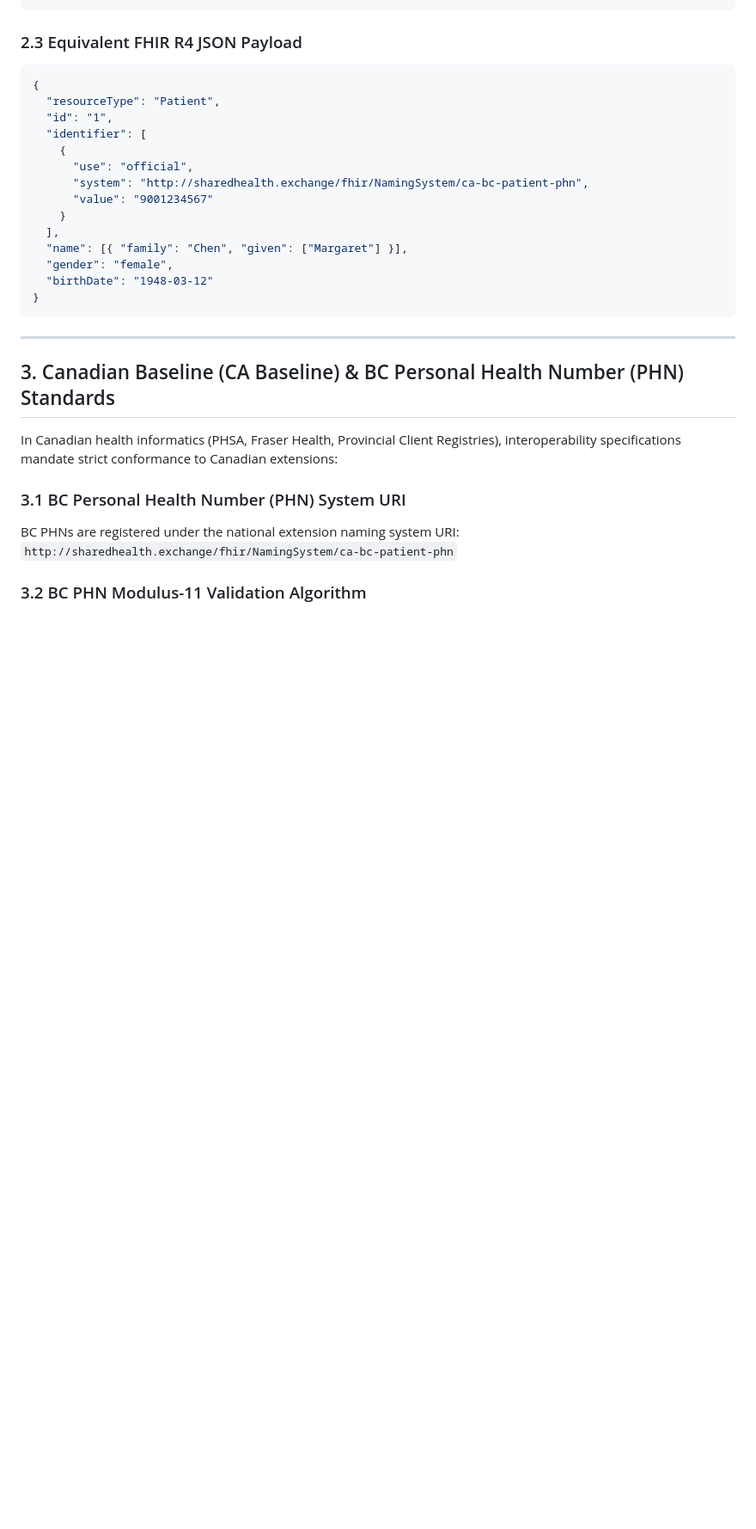
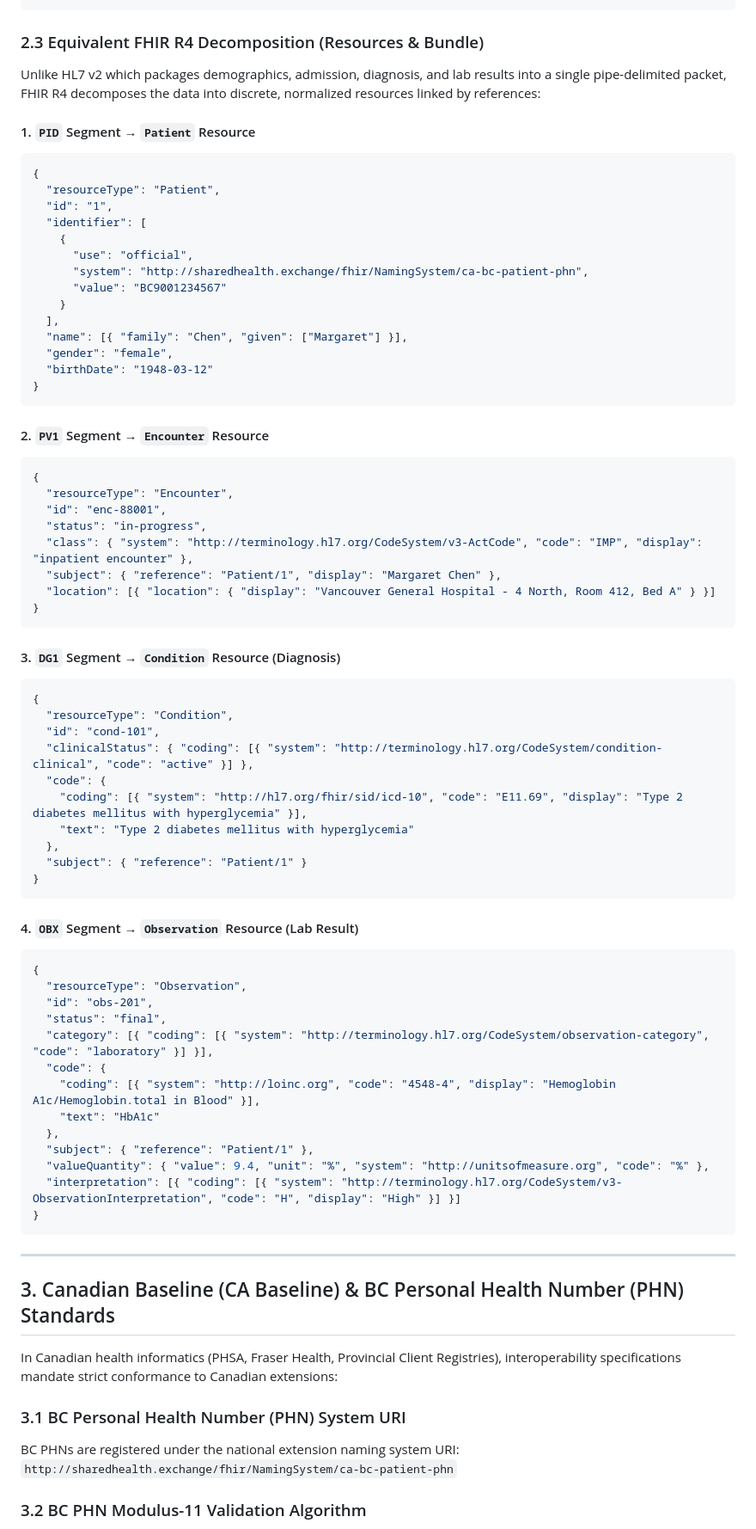
Before and after one commit to karthikaiyasamy/seymour-sandbox, a Markdown page: FHIR_AND_HEALTHCARE_INTEGRATION_GUIDE.md, the part around the change. Shown at 86% size. Rendered like a GitHub page; blank space fills up the shorter version.

Commit message:
Clarify HL7 v2 to FHIR R4 segment decomposition for Patient, Encounter, Condition, and Observation resources

````diff
--- a/FHIR_AND_HEALTHCARE_INTEGRATION_GUIDE.md
+++ b/FHIR_AND_HEALTHCARE_INTEGRATION_GUIDE.md
@@ -76,7 +76,11 @@ DG1|1|I10|E11.69^Type 2 diabetes mellitus with hyperglycemia^ICD-10|||A
 OBX|1|NM|4548-4^HbA1c^LN||9.4|%|4.0-6.0|H|||F
 ```
 
-### 2.3 Equivalent FHIR R4 JSON Payload
+### 2.3 Equivalent FHIR R4 Decomposition (Resources & Bundle)
+
+Unlike HL7 v2 which packages demographics, admission, diagnosis, and lab results into a single pipe-delimited packet, FHIR R4 decomposes the data into discrete, normalized resources linked by references:
+
+#### 1. `PID` Segment → `Patient` Resource
 ```json
 {
   "resourceType": "Patient",
@@ -85,12 +89,55 @@ OBX|1|NM|4548-4^HbA1c^LN||9.4|%|4.0-6.0|H|||F
     {
       "use": "official",
       "system": "http://sharedhealth.exchange/fhir/NamingSystem/ca-bc-patient-phn",
-      "value": "9001234567"
+      "value": "BC9001234567"
     }
   ],
   "name": [{ "family": "Chen", "given": ["Margaret"] }],
   "gender": "female",
   "birthDate": "1948-03-12"
+}
+```
+
+#### 2. `PV1` Segment → `Encounter` Resource
+```json
+{
+  "resourceType": "Encounter",
+  "id": "enc-88001",
+  "status": "in-progress",
+  "class": { "system": "http://terminology.hl7.org/CodeSystem/v3-ActCode", "code": "IMP", "display": "inpatient encounter" },
+  "subject": { "reference": "Patient/1", "display": "Margaret Chen" },
+  "location": [{ "location": { "display": "Vancouver General Hospital - 4 North, Room 412, Bed A" } }]
+}
+```
+
+#### 3. `DG1` Segment → `Condition` Resource (Diagnosis)
+```json
+{
+  "resourceType": "Condition",
+  "id": "cond-101",
+  "clinicalStatus": { "coding": [{ "system": "http://terminology.hl7.org/CodeSystem/condition-clinical", "code": "active" }] },
+  "code": {
+    "coding": [{ "system": "http://hl7.org/fhir/sid/icd-10", "code": "E11.69", "display": "Type 2 diabetes mellitus with hyperglycemia" }],
+    "text": "Type 2 diabetes mellitus with hyperglycemia"
+  },
+  "subject": { "reference": "Patient/1" }
+}
+```
+
+#### 4. `OBX` Segment → `Observation` Resource (Lab Result)
+```json
+{
+  "resourceType": "Observation",
+  "id": "obs-201",
+  "status": "final",
+  "category": [{ "coding": [{ "system": "http://terminology.hl7.org/CodeSystem/observation-category", "code": "laboratory" }] }],
+  "code": {
+    "coding": [{ "system": "http://loinc.org", "code": "4548-4", "display": "Hemoglobin A1c/Hemoglobin.total in Blood" }],
+    "text": "HbA1c"
+  },
+  "subject": { "reference": "Patient/1" },
+  "valueQuantity": { "value": 9.4, "unit": "%", "system": "http://unitsofmeasure.org", "code": "%" },
+  "interpretation": [{ "coding": [{ "system": "http://terminology.hl7.org/CodeSystem/v3-ObservationInterpretation", "code": "H", "display": "High" }] }]
 }
 ```
 
````
